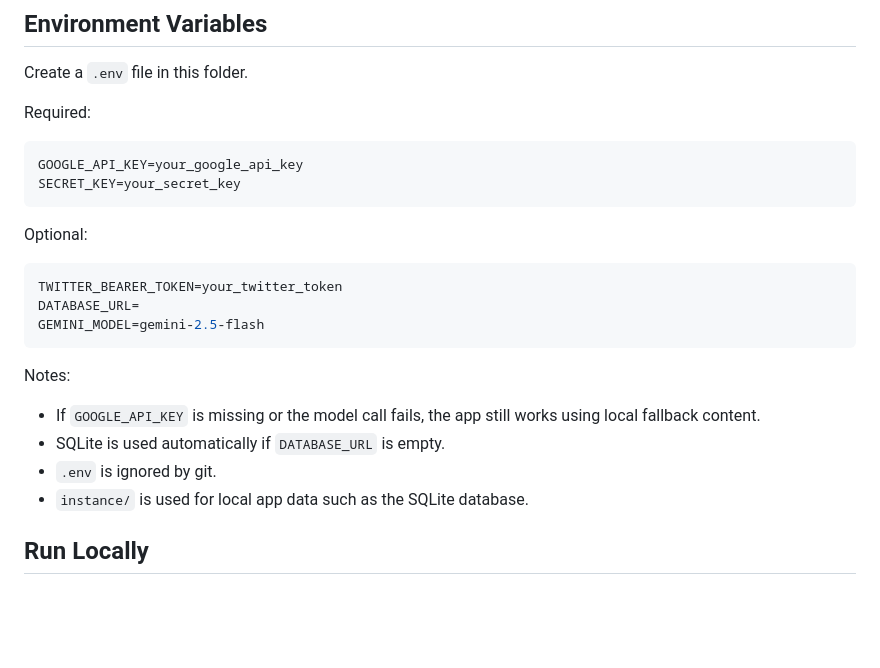
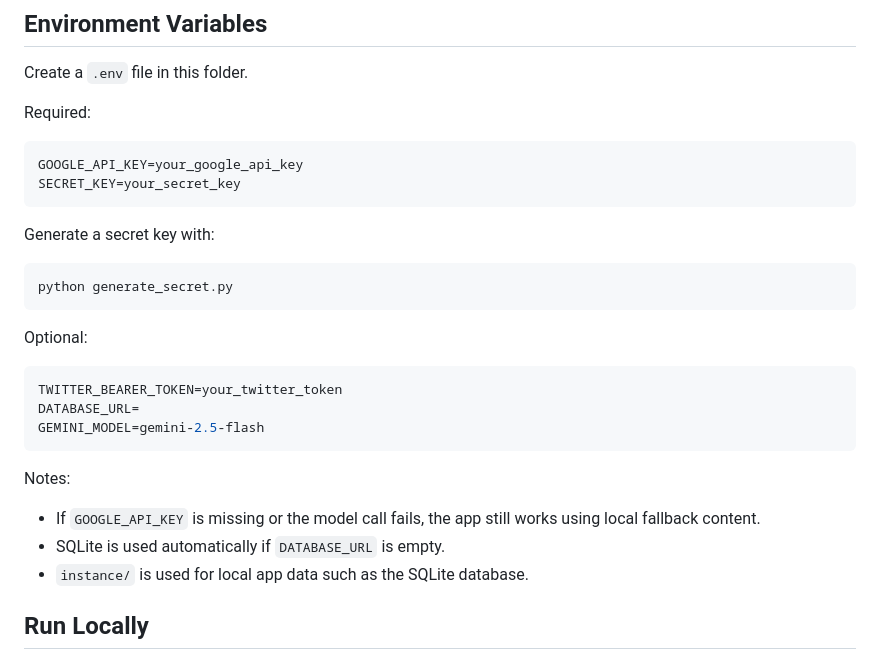
Before and after one commit to maledadams/seo-title-hook-generator, a Markdown page: social_media_hook_generator/README.md, the part around the change. GitHub-like rendering; blank space fills up the shorter version.

Commit message:
Update README.md to include instructions for generating a secret key

````diff
--- a/social_media_hook_generator/README.md
+++ b/social_media_hook_generator/README.md
@@ -67,6 +67,12 @@ GOOGLE_API_KEY=your_google_api_key
 SECRET_KEY=your_secret_key
 ```
 
+Generate a secret key with:
+
+```bash
+python generate_secret.py
+```
+
 Optional:
 
 ```env
@@ -79,7 +85,6 @@ Notes:
 
 - If `GOOGLE_API_KEY` is missing or the model call fails, the app still works using local fallback content.
 - SQLite is used automatically if `DATABASE_URL` is empty.
-- `.env` is ignored by git.
 - `instance/` is used for local app data such as the SQLite database.
 
 ## Run Locally
````
